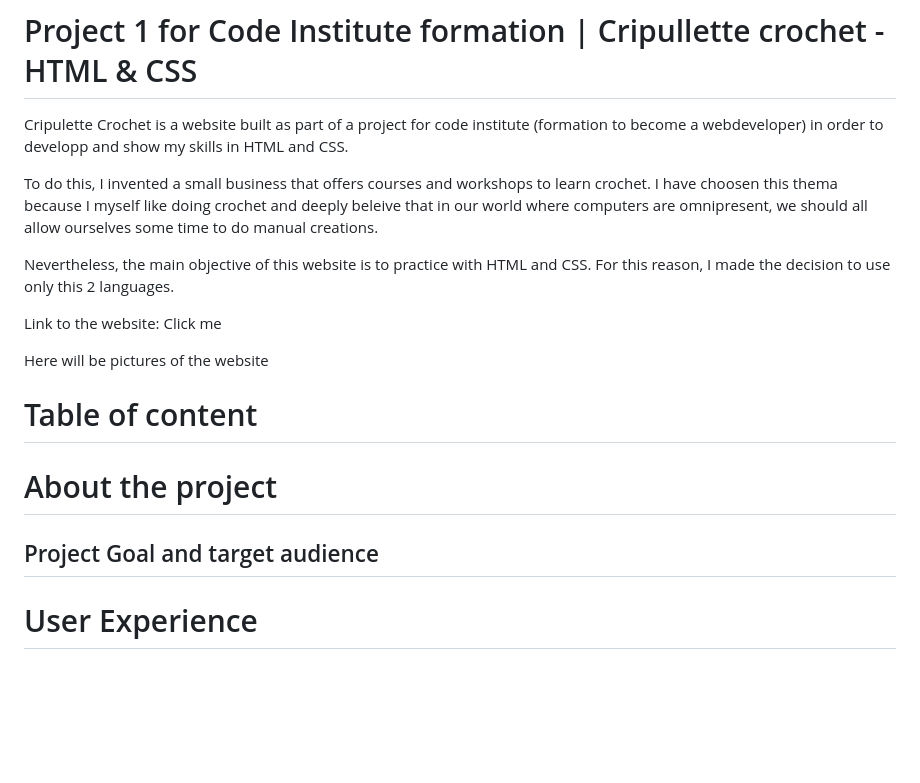
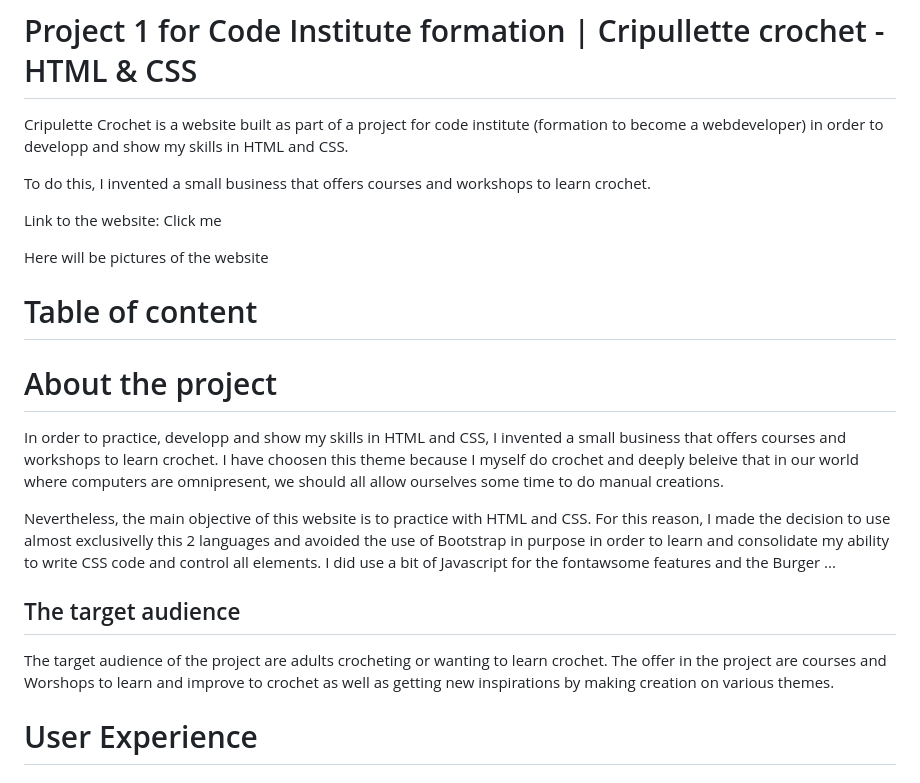
Before and after one commit to Code-Institute-Submissions/project1_code_institute_Laure_Piechaczyk, a Markdown page: README.md, the part around the change. Drawn GitHub-style; blank space fills up the shorter version.

```diff
--- a/README.md
+++ b/README.md
@@ -1,9 +1,7 @@
 # Project 1 for Code Institute formation | Cripullette crochet - HTML & CSS
 Cripulette Crochet is a website built as part of a project for code institute (formation to become a webdeveloper) in order to developp and show my skills in HTML and CSS.
 
-To do this, I invented a small business that offers courses and workshops to learn crochet. I have choosen this thema because I myself like doing crochet and deeply beleive that in our world where computers are omnipresent, we should all allow ourselves some time to do manual creations.
-
-Nevertheless, the main objective of this website is to practice with HTML and CSS. For this reason, I made the decision to use only this 2 languages.
+To do this, I invented a small business that offers courses and workshops to learn crochet.
 
 Link to the website: Click me
 
@@ -13,7 +11,13 @@ Here will be pictures of the website
 # Table of content
 
 # About the project
-## Project Goal and target audience
+In order to practice, developp and show my skills in HTML and CSS, I invented a small business that offers courses and workshops to learn crochet.
+I have choosen this theme because I myself do crochet and deeply beleive that in our world where computers are omnipresent, we should all allow ourselves some time to do manual creations.
+
+Nevertheless, the main objective of this website is to practice with HTML and CSS. For this reason, I made the decision to use almost exclusivelly this 2 languages and avoided the use of Bootstrap in purpose in order to learn and consolidate my ability to write CSS code and control all elements. I did use a bit of Javascript for the fontawsome features and the Burger ...
+
+## The target audience
+The target audience of the project are adults crocheting or wanting to learn crochet. The offer in the project are courses and Worshops to learn and improve to crochet as well as getting new inspirations by making creation on various themes.
 
 # User Experience
 ## Design, Features
```
Also changed, not shown: assets/images/3ballswool-for-small.jpg (added), assets/images/crochet-scare2.jpeg (added), assets/images/crochet-scare3.jpeg (added), assets/images/crocheting-picture-small.jpg (added), assets/images/making-crochet-scare.jpeg (added), 5 other files.
